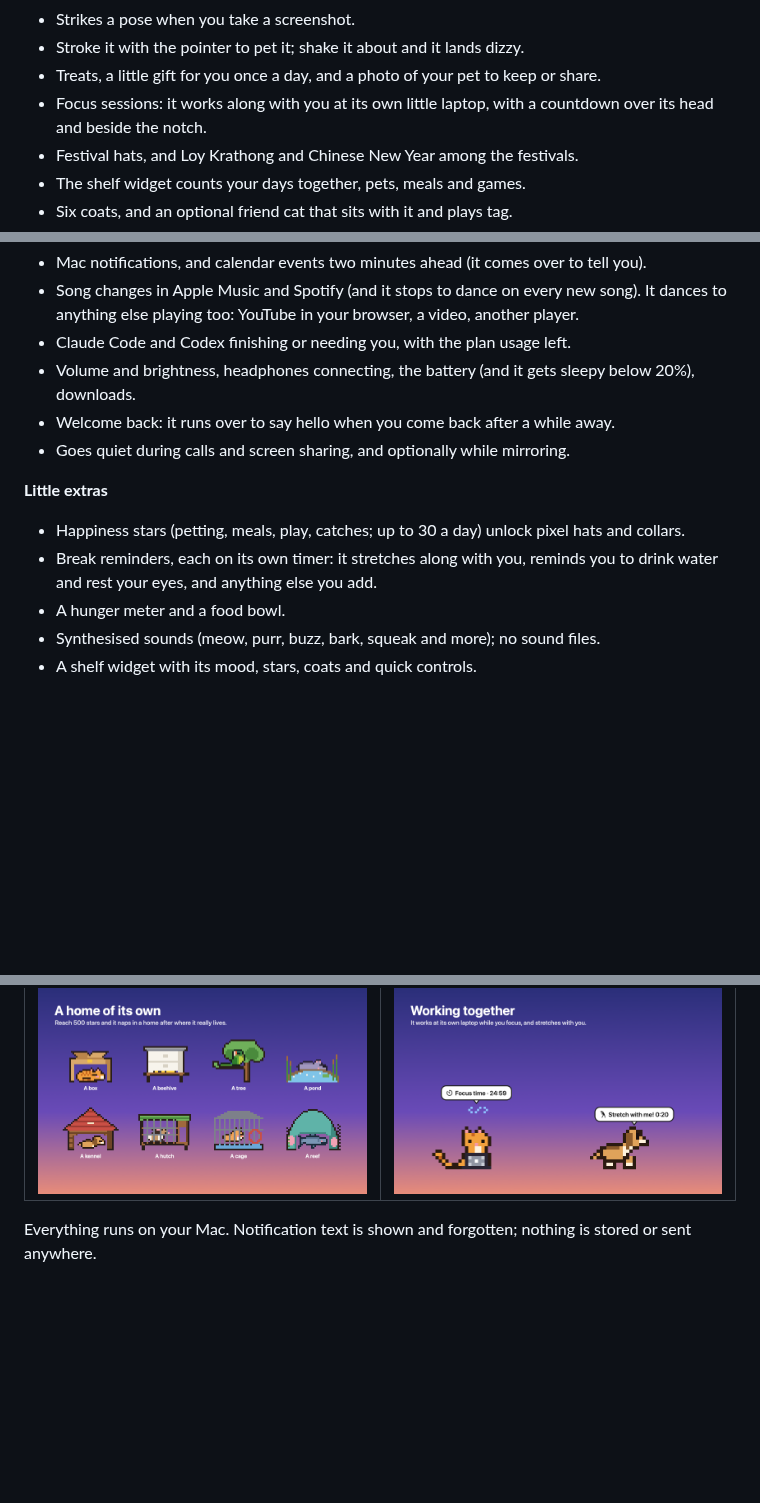
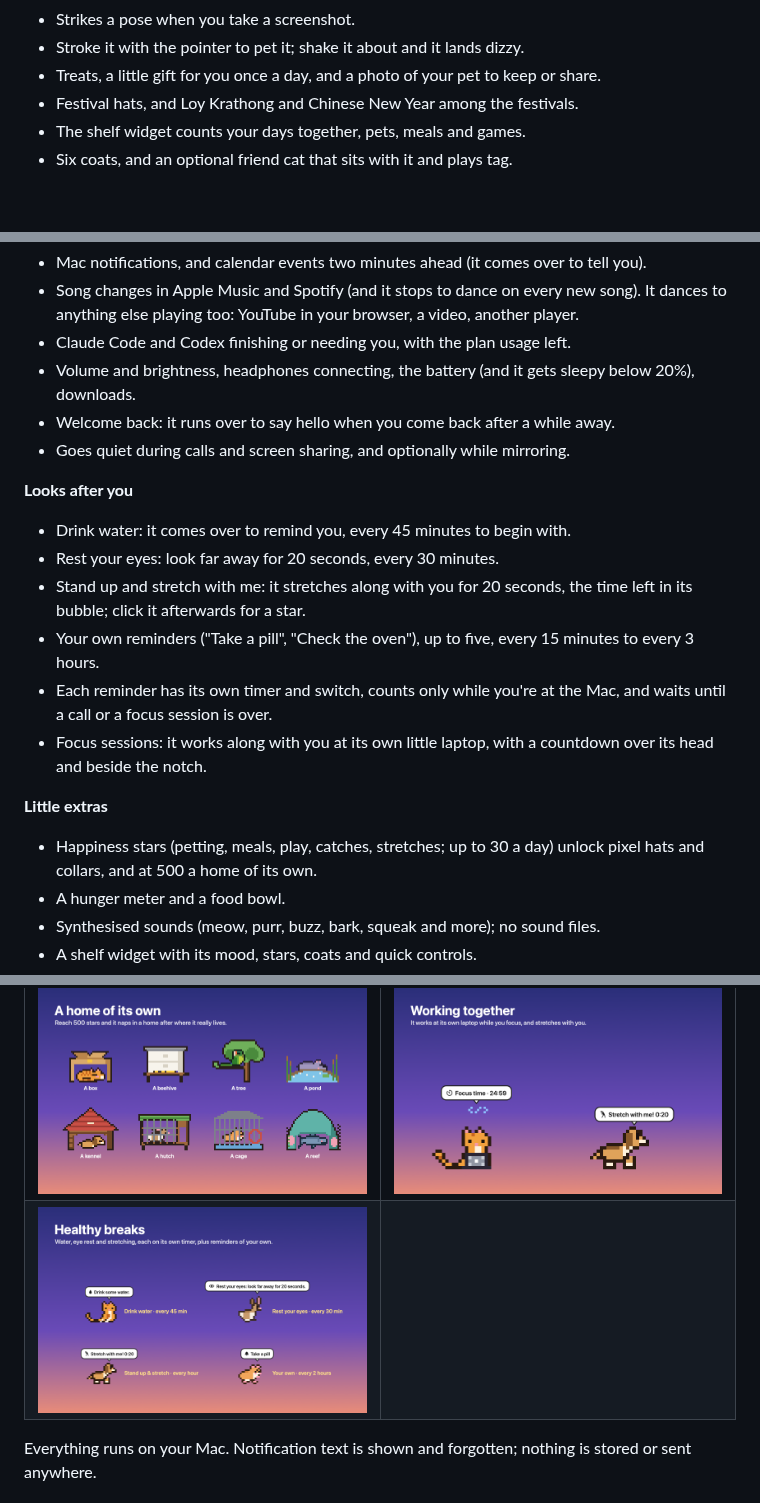
Before and after one commit to Josakcat/pixpaw, a Markdown page: README.md, 3 parts joined by grey strips. GitHub-like rendering; pictures changed too: Assets/Screenshot-8.png (added); blank space fills up the shorter version.

Commit message:
Healthy breaks: their own screenshot and README section

```diff
--- a/README.md
+++ b/README.md
@@ -23,7 +23,6 @@ your desktop and talks to you. A Droplet for
 - Strikes a pose when you take a screenshot.
 - Stroke it with the pointer to pet it; shake it about and it lands dizzy.
 - Treats, a little gift for you once a day, and a photo of your pet to keep or share.
-- Focus sessions: it works along with you at its own little laptop, with a countdown over its head and beside the notch.
 - Festival hats, and Loy Krathong and Chinese New Year among the festivals.
 - The shelf widget counts your days together, pets, meals and games.
 - Six coats, and an optional friend cat that sits with it and plays tag.
@@ -40,11 +39,21 @@ your desktop and talks to you. A Droplet for
 - Welcome back: it runs over to say hello when you come back after a while away.
 - Goes quiet during calls and screen sharing, and optionally while mirroring.
 
+**Looks after you**
+- Drink water: it comes over to remind you, every 45 minutes to begin with.
+- Rest your eyes: look far away for 20 seconds, every 30 minutes.
+- Stand up and stretch with me: it stretches along with you for 20 seconds,
+  the time left in its bubble; click it afterwards for a star.
+- Your own reminders ("Take a pill", "Check the oven"), up to five, every 15
+  minutes to every 3 hours.
+- Each reminder has its own timer and switch, counts only while you're at the
+  Mac, and waits until a call or a focus session is over.
+- Focus sessions: it works along with you at its own little laptop, with a
+  countdown over its head and beside the notch.
+
 **Little extras**
-- Happiness stars (petting, meals, play, catches; up to 30 a day) unlock
-  pixel hats and collars.
-- Break reminders, each on its own timer: it stretches along with you, reminds you
-  to drink water and rest your eyes, and anything else you add.
+- Happiness stars (petting, meals, play, catches, stretches; up to 30 a day)
+  unlock pixel hats and collars, and at 500 a home of its own.
 - A hunger meter and a food bowl.
 - Synthesised sounds (meow, purr, buzz, bark, squeak and more); no sound files.
 - A shelf widget with its mood, stars, coats and quick controls.
@@ -57,6 +66,7 @@ your desktop and talks to you. A Droplet for
 | ![Playtime](Assets/Screenshot-2.png) | ![Wardrobe](Assets/Screenshot-3.png) |
 | ![Alerts](Assets/Screenshot-4.png) | ![Eleven friends](Assets/Screenshot-5.png) |
 | ![A home of its own](Assets/Screenshot-6.png) | ![Working together](Assets/Screenshot-7.png) |
+| ![Healthy breaks](Assets/Screenshot-8.png) | |
 
 Everything runs on your Mac. Notification text is shown and forgotten;
 nothing is stored or sent anywhere.
```
Also changed, not shown: 2 other files.
